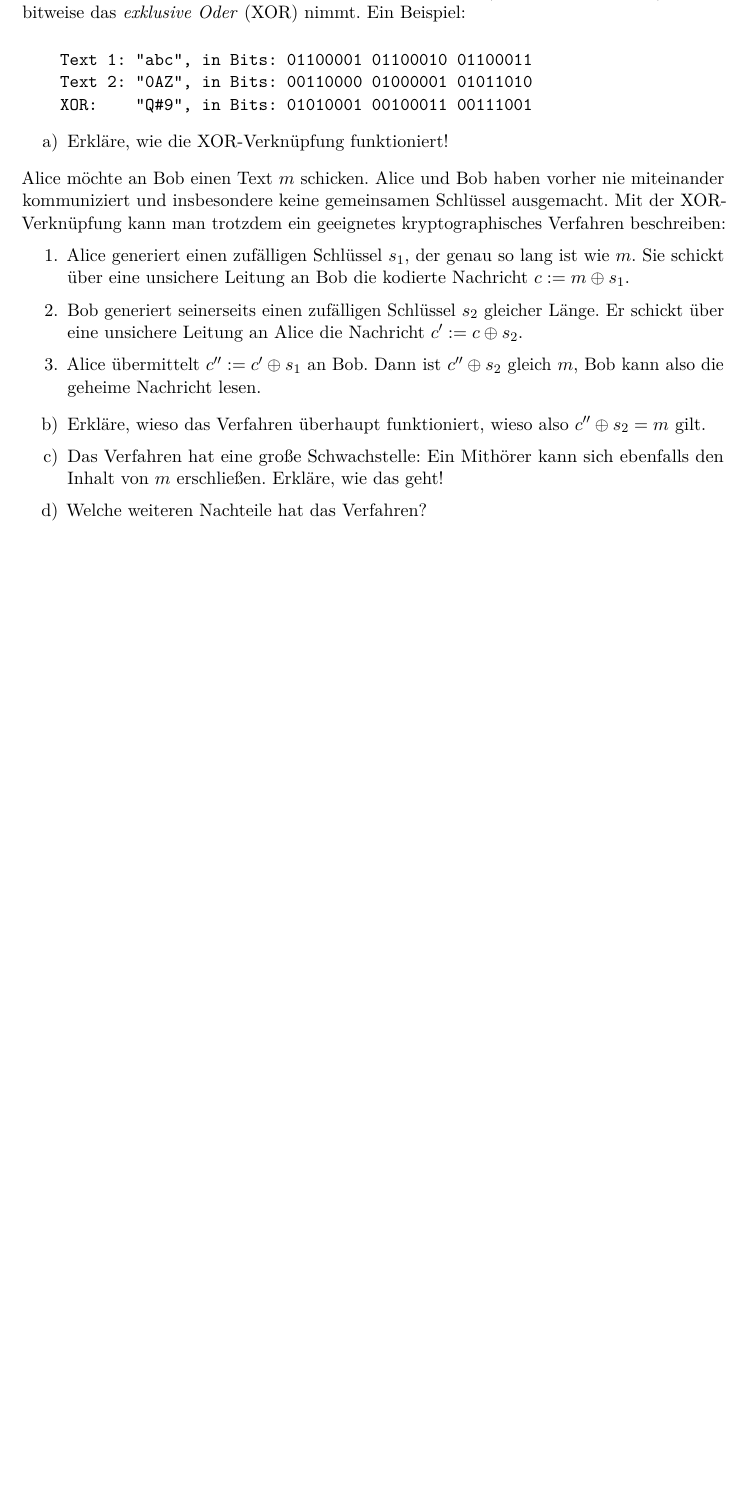
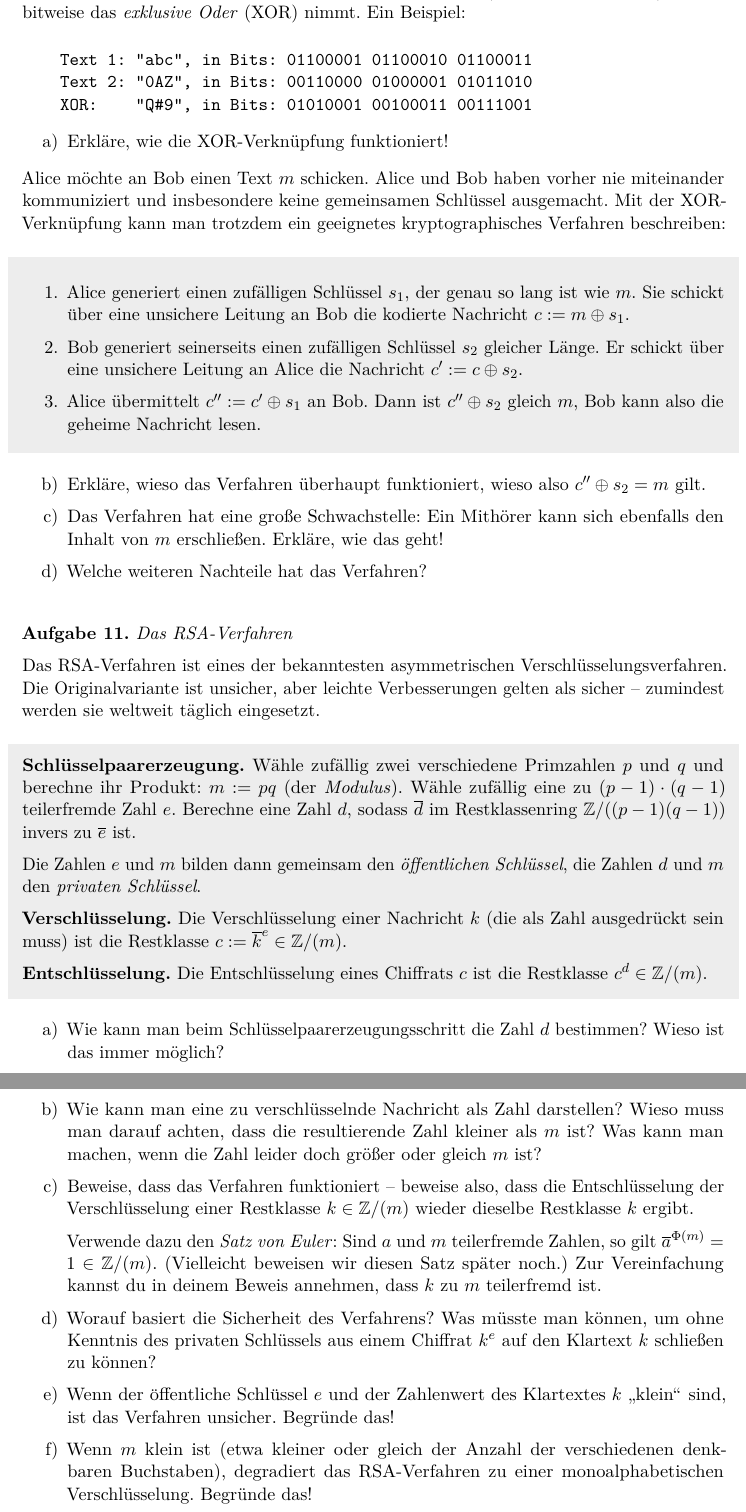
Before and after one commit to iblech/mathezirkel-kurs, a LaTeX document (blatt03.tex): part of page 5 of 5 before the commit and two parts of pages 5 and 6 of 6 after it, the two joined at a grey line, cut so that both start at the same text, the shorter picture padded with empty space. Compiled offline with pdfLaTeX.

Commit message:
RSA-Verfahren

```diff
--- a/blatt03.tex
+++ b/blatt03.tex
@@ -234,6 +234,7 @@ Alice möchte an Bob einen Text~$m$ schicken. Alice und Bob haben vorher nie
 miteinander kommuniziert und insbesondere keine gemeinsamen Schlüssel
 ausgemacht. Mit der XOR-Verknüpfung kann man trotzdem ein geeignetes
 kryptographisches Verfahren beschreiben:
+\begin{shaded}
 \begin{enumerate}
 \item[1.] Alice generiert einen zufälligen Schlüssel~$s_1$, der genau so lang
 ist wie~$m$. Sie schickt über eine unsichere Leitung an Bob die kodierte
@@ -244,6 +245,7 @@ Länge. Er schickt über eine unsichere Leitung an Alice die Nachricht~$c' := c
 \item[3.] Alice übermittelt~$c'' := c' \oplus s_1$ an Bob. Dann ist~$c'' \oplus
 s_2$ gleich~$m$, Bob kann also die geheime Nachricht lesen.
 \end{enumerate}
+\end{shaded}
 \begin{enumerate}
 \addtocounter{enumi}{1}
 \item Erkläre, wieso das Verfahren überhaupt funktioniert, wieso also~$c''
@@ -254,6 +256,54 @@ ebenfalls den Inhalt von~$m$ erschließen. Erkläre, wie das geht!
 \end{enumerate}
 \end{aufgabe}
 
+\begin{aufgabe}{Das RSA-Verfahren}
+Das RSA-Verfahren ist eines der bekanntesten asymmetrischen
+Verschlüsselungsverfahren. Die Originalvariante ist unsicher, aber leichte
+Verbesserungen gelten als sicher -- zumindest werden sie weltweit täglich
+eingesetzt.
+
+\begin{shaded}
+\textbf{Schlüsselpaarerzeugung.} Wähle zufällig zwei verschiedene Primzahlen~$p$ und~$q$ und
+berechne ihr Produkt: $m := p q$ (der \emph{Modulus}). Wähle zufällig eine
+zu~$(p-1) \cdot (q-1)$ teilerfremde Zahl~$e$. Berechne eine Zahl~$d$,
+sodass~$\ol{d}$ im Restklassenring~$\ZZ/((p-1)(q-1))$ invers zu~$\ol{e}$ ist.
+
+Die Zahlen~$e$ und~$m$ bilden dann gemeinsam den \emph{öffentlichen Schlüssel},
+die Zahlen~$d$ und~$m$ den \emph{privaten Schlüssel}.
+
+\textbf{Verschlüsselung.} Die Verschlüsselung einer Nachricht~$k$ (die als Zahl
+ausgedrückt sein muss) ist die Restklasse~$c := \ol{k}^e \in \ZZ/(m)$.
+
+\textbf{Entschlüsselung.} Die Entschlüsselung eines Chiffrats~$c$ ist die
+Restklasse~$c^d \in \ZZ/(m)$.
+\end{shaded}
+
+\begin{enumerate}
+\item Wie kann man beim Schlüsselpaarerzeugungsschritt die Zahl~$d$ bestimmen?
+Wieso ist das immer möglich?
+\item Wie kann man eine zu verschlüsselnde Nachricht als Zahl darstellen? Wieso
+muss man darauf achten, dass die resultierende Zahl kleiner als~$m$ ist? Was
+kann man machen, wenn die Zahl leider doch größer oder gleich~$m$ ist?
+\item Beweise, dass das Verfahren funktioniert -- beweise also, dass die
+Entschlüsselung der Verschlüsselung einer Restklasse~$k \in \ZZ/(m)$ wieder
+dieselbe Restklasse~$k$ ergibt.
+
+Verwende dazu den \emph{Satz von Euler}: Sind~$a$ und~$m$ teilerfremde Zahlen,
+so gilt~$\ol{a}^{\Phi(m)} = 1 \in \ZZ/(m)$. (Vielleicht beweisen wir diesen
+Satz später noch.) Zur Vereinfachung kannst du in deinem Beweis annehmen,
+dass~$k$ zu~$m$ teilerfremd ist.
+\item Worauf basiert die Sicherheit des Verfahrens? Was müsste man können, um
+ohne Kenntnis des privaten Schlüssels aus einem Chiffrat~$k^e$ auf den
+Klartext~$k$ schließen zu können?
+\item Wenn der öffentliche Schlüssel~$e$ und der Zahlenwert des Klartextes~$k$
+"`klein"' sind, ist das Verfahren unsicher. Begründe das!
+\item Wenn~$m$ klein ist (etwa kleiner oder gleich der Anzahl der verschiedenen
+denkbaren Buchstaben), degradiert das RSA-Verfahren zu einer monoalphabetischen
+Verschlüsselung. Begründe das!
+\end{enumerate}
+\end{aufgabe}
+
+
 \end{document}
 
 Chinesischer Restsatz?
```
Also changed, not shown: blatt03.pdf.
